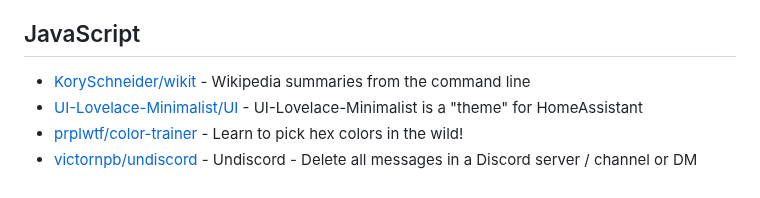
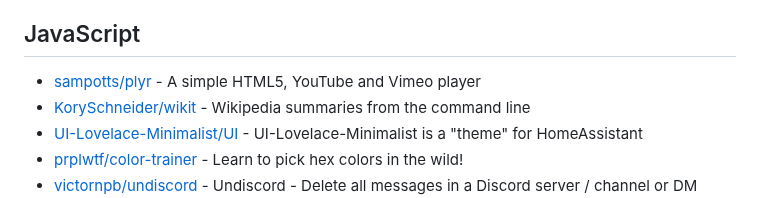
Before and after one commit to Ahwxorg/Ahwxorg, a Markdown page: AWESOME-STARS.md, the part around the change. Rendered like a GitHub page.

Commit message:
Update awesome stars

```diff
--- a/AWESOME-STARS.md
+++ b/AWESOME-STARS.md
@@ -214,6 +214,7 @@
 
 ## JavaScript
 
+- [sampotts/plyr](https://github.com/sampotts/plyr) - A simple HTML5, YouTube and Vimeo player
 - [KorySchneider/wikit](https://github.com/KorySchneider/wikit) - Wikipedia summaries from the command line
 - [UI-Lovelace-Minimalist/UI](https://github.com/UI-Lovelace-Minimalist/UI) - UI-Lovelace-Minimalist is a "theme" for HomeAssistant
 - [prplwtf/color-trainer](https://github.com/prplwtf/color-trainer) - Learn to pick hex colors in the wild!
```
